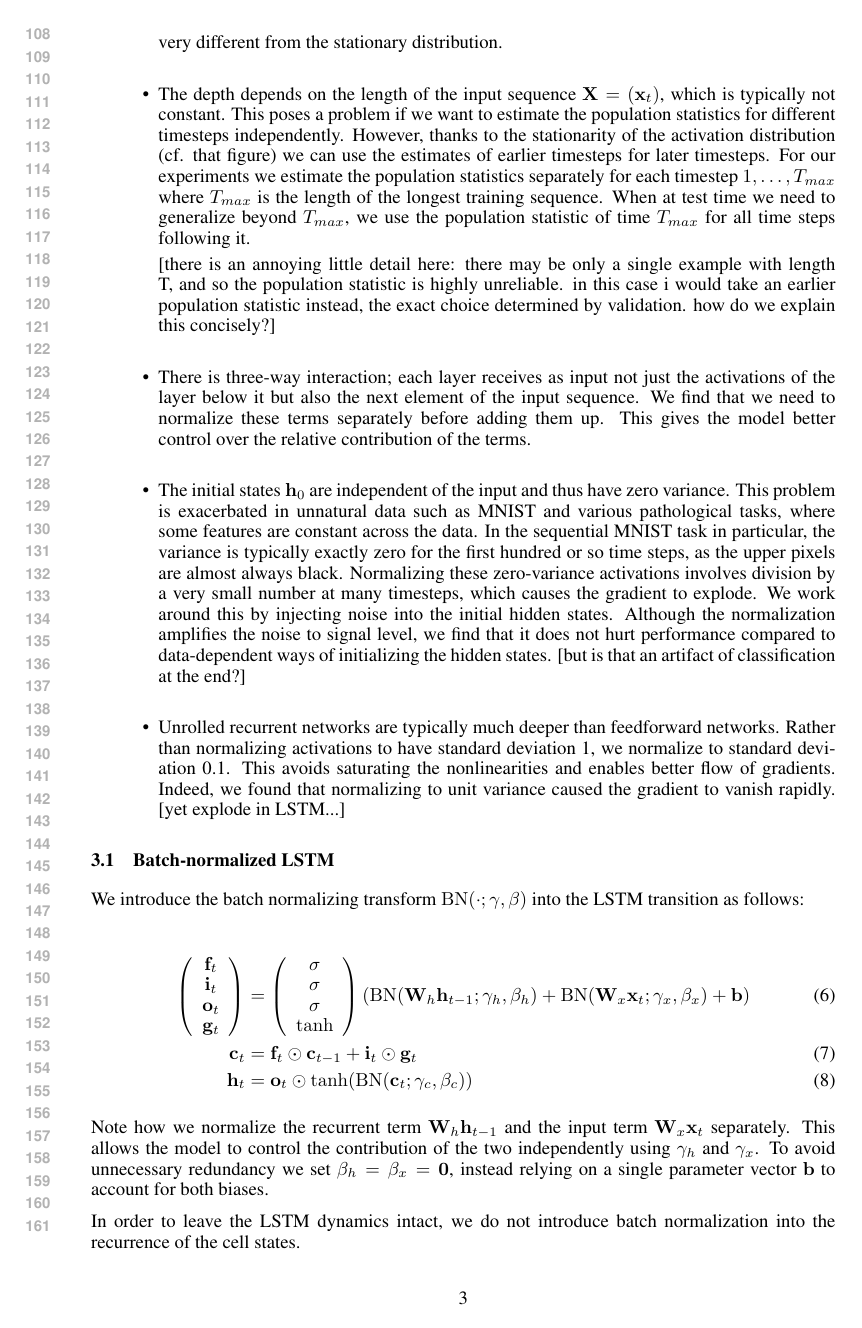
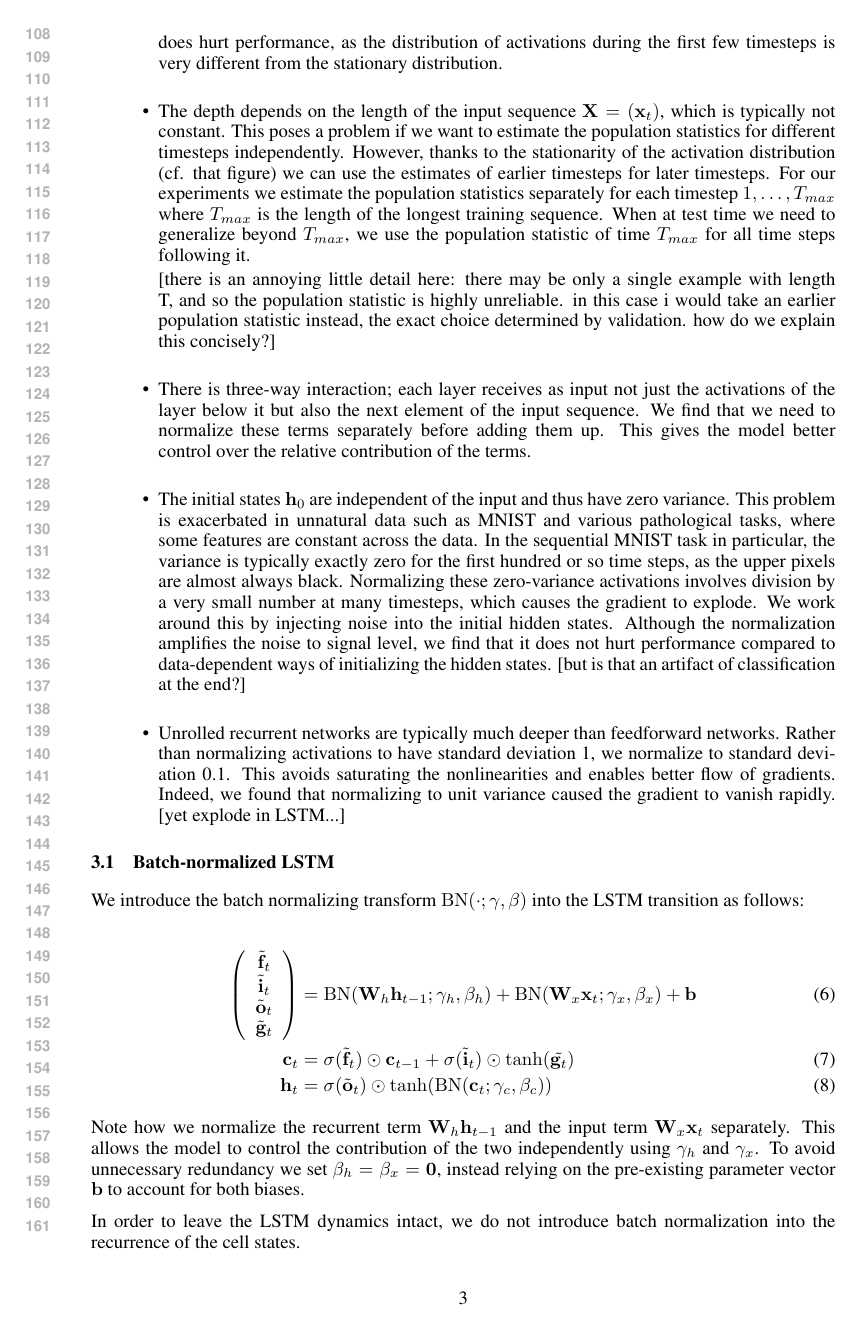
Before and after one commit to cooijmanstim/recurrent-batch-normalization, a LaTeX paper (paper/index.tex): page 3 of 5. Compiled offline with pdfLaTeX.

Commit message:
improve LSTM equations

```diff
--- a/paper/index.tex
+++ b/paper/index.tex
@@ -198,33 +191,26 @@ We introduce the batch normalizing transform $\mathrm{BN}(\cdot; \gamma, \beta)$
 
 \begin{align}
 \left(\begin{array}{ccc}
-\vect{f}_t \\
-\vect{i}_t \\
-\vect{o}_t \\
-\vect{g}_t
+\tilde{\vect{f}}_t \\
+\tilde{\vect{i}}_t \\
+\tilde{\vect{o}}_t \\
+\tilde{\vect{g}}_t
 \end{array}\right)
  &=
-\left(\begin{array}{ccc}
-\sigma \\
-\sigma \\
-\sigma \\
-\tanh
-\end{array}\right)
-\left(
  \mathrm{BN} (\mat{W}_h \vect{h}_{t-1}; \vect{\gamma}_h, \vect{\beta}_h) +
  \mathrm{BN} (\mat{W}_x \vect{x}_t    ; \vect{\gamma}_x, \vect{\beta}_x) +
  \vect{b}
-\right) \\
-\vect{c}_t &= \vect{f}_t \ewprod \vect{c}_{t-1} +
-              \vect{i}_t \ewprod \vect{g}_t \\
-\vect{h}_t &= \vect{o}_t \ewprod \tanh(
+\\
+\vect{c}_t &= \sigma(\tilde{\vect{f}}_t) \ewprod \vect{c}_{t-1} +
+              \sigma(\tilde{\vect{i}}_t) \ewprod \mathrm{tanh}(\tilde{\vect{g}_t}) \\
+\vect{h}_t &= \sigma(\tilde{\vect{o}}_t) \ewprod \tanh(
  \mathrm{BN} (\vect{c}_t; \vect{\gamma}_c, \vect{\beta}_c)
 )
 \end{align}
 
 Note how we normalize the recurrent term $\mat{W}_h \vect{h}_{t-1}$ and the input term $\mat{W}_x \vect{x}_t$ separately.
 This allows the model to control the contribution of the two independently using $\vect{\gamma}_h$ and $\vect{\gamma}_x$.
-To avoid unnecessary redundancy we set $\vect{\beta}_h = \vect{\beta}_x = \vect{0}$, instead relying on a single parameter vector $\vect{b}$ to account for both biases.
+To avoid unnecessary redundancy we set $\vect{\beta}_h = \vect{\beta}_x = \vect{0}$, instead relying on the pre-existing parameter vector $\vect{b}$ to account for both biases.
 
 In order to leave the LSTM dynamics intact, we do not introduce batch normalization into the recurrence of the cell states.
 
```
Also changed, not shown: paper/index.tex (27 more changed lines).
